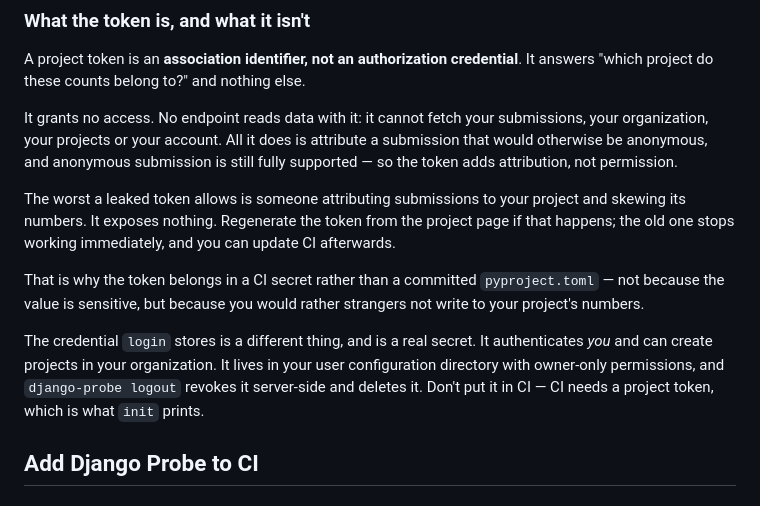
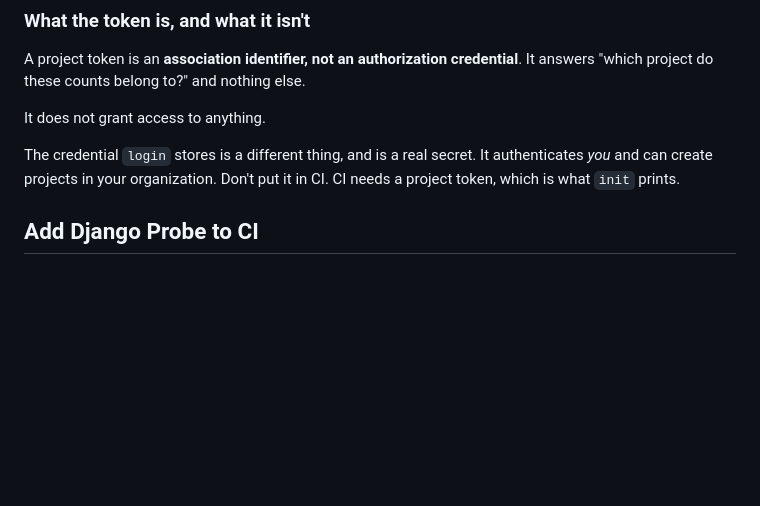
Before and after one commit to tim-schilling/django-probe, a Markdown page: docs/getting-started.md, the part around the change. Drawn GitHub-style; blank space fills up the shorter version.

Commit message:
Clean up getting-started

```diff
--- a/docs/getting-started.md
+++ b/docs/getting-started.md
@@ -46,25 +46,11 @@ You can also create an organization and project directly at
 A project token is an **association identifier, not an authorization credential**.
 It answers "which project do these counts belong to?" and nothing else.
 
-It grants no access. No endpoint reads data with it: it cannot fetch your
-submissions, your organization, your projects or your account. All it does is
-attribute a submission that would otherwise be anonymous, and anonymous submission
-is still fully supported — so the token adds attribution, not permission.
-
-The worst a leaked token allows is someone attributing submissions to your project
-and skewing its numbers. It exposes nothing. Regenerate the token from the project
-page if that happens; the old one stops working immediately, and you can update CI
-afterwards.
-
-That is why the token belongs in a CI secret rather than a committed
-`pyproject.toml` — not because the value is sensitive, but because you would rather
-strangers not write to your project's numbers.
+It does not grant access to anything.
 
 The credential `login` stores is a different thing, and is a real secret. It
-authenticates *you* and can create projects in your organization. It lives in your
-user configuration directory with owner-only permissions, and `django-probe logout`
-revokes it server-side and deletes it. Don't put it in CI — CI needs a project
-token, which is what `init` prints.
+authenticates *you* and can create projects in your organization. Don't put it in CI.
+CI needs a project token, which is what `init` prints.
 
 ## Add Django Probe to CI
 
```
